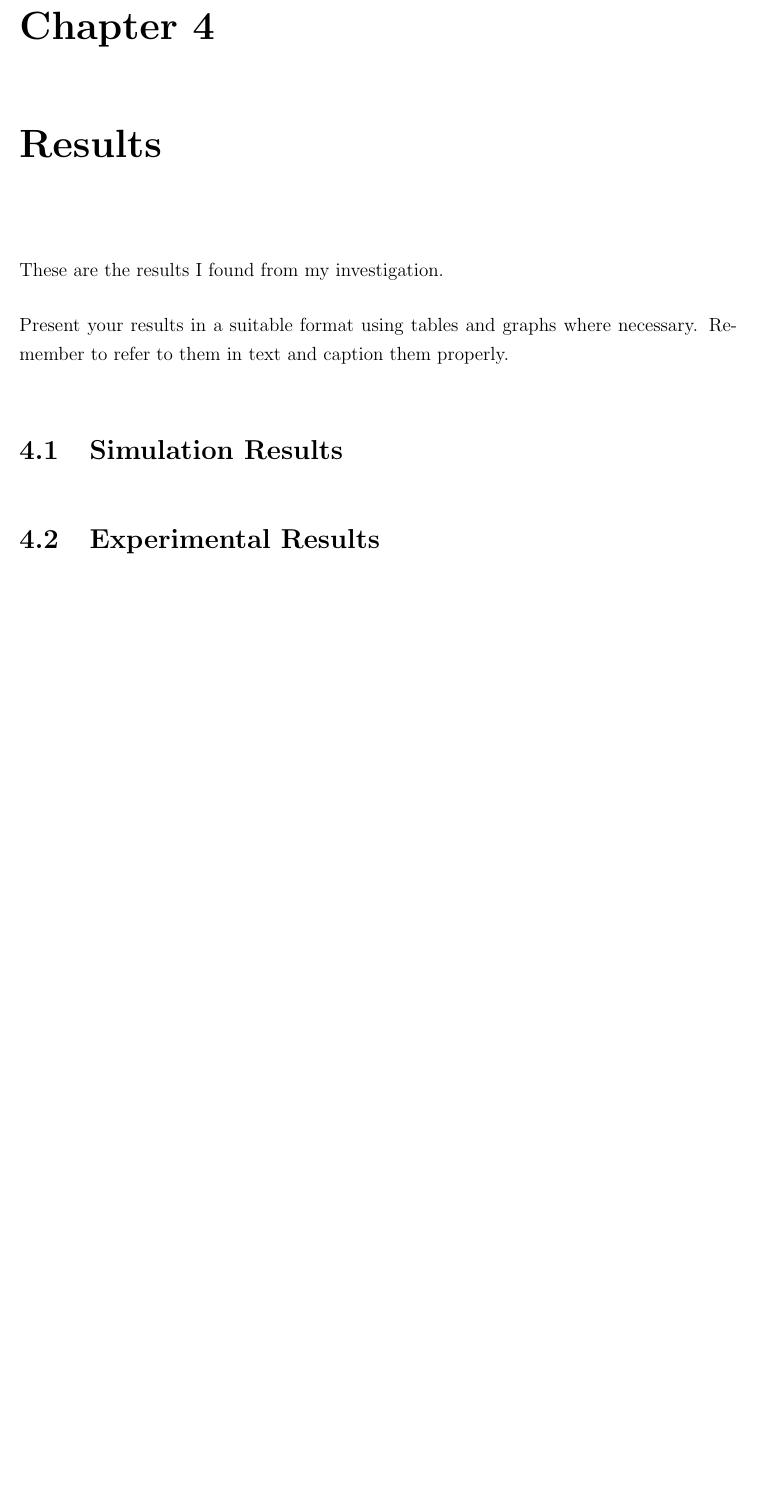
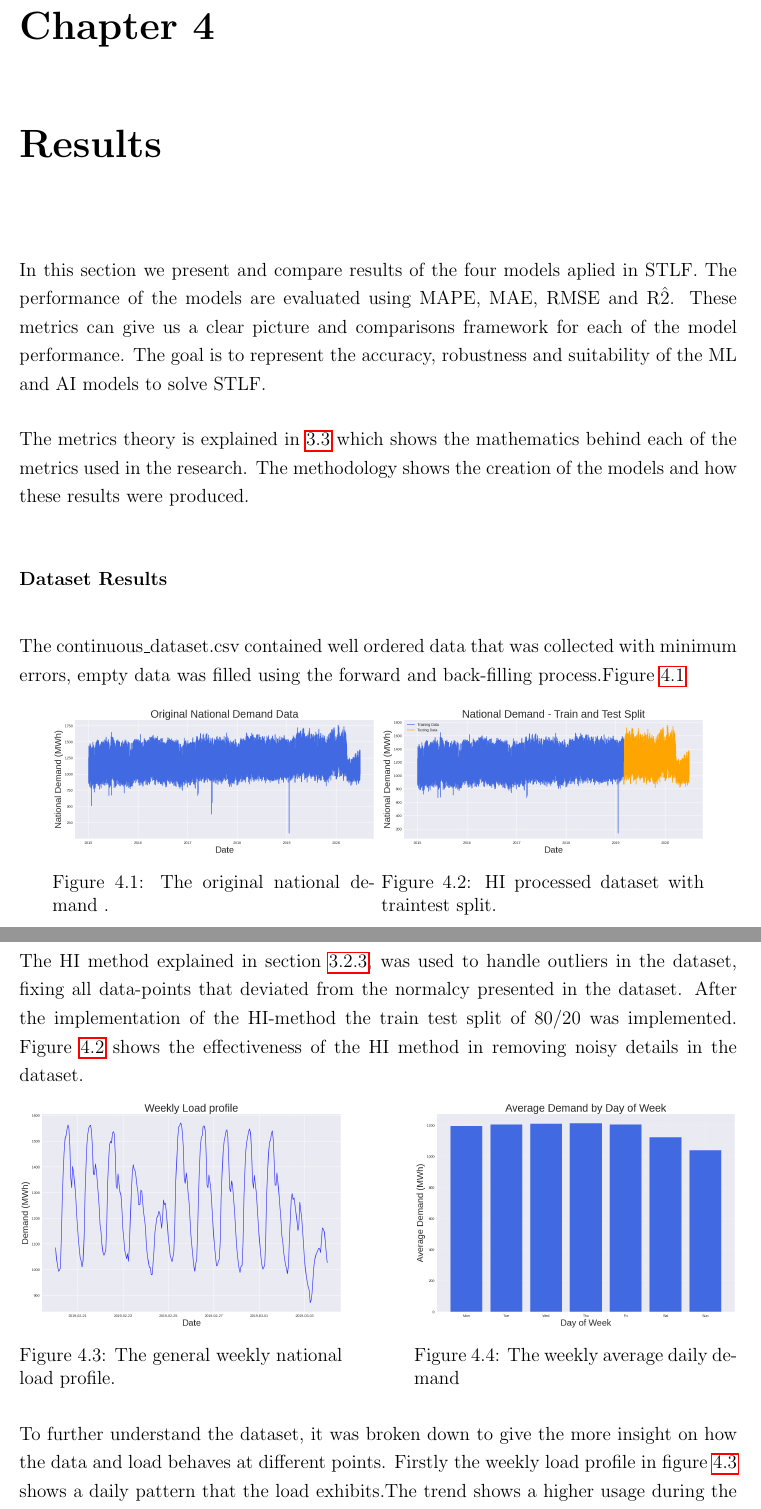
Before and after one commit to mukundimangena/EEE4022S_PROJECT, a LaTeX thesis (main.tex, which reads Chapters/Result.tex): part of page 58 of 71 before the commit and two parts of pages 58 and 59 of 73 after it, the two joined at a grey line, cut so that both start at the same text, the shorter picture padded with empty space. Compiled offline with pdfLaTeX.

Commit message:
updated results

```diff
--- a/Chapters/Result.tex
+++ b/Chapters/Result.tex
@@ -1,11 +1,47 @@
 \chapter{Results}
-These are the results I found from my investigation.
+In this section we present and compare results of the four models aplied in STLF. The performance of the models are evaluated using MAPE, MAE, RMSE and R\^2. These metrics can give us a clear picture and comparisons framework for each of the model performance.  The goal is to represent the accuracy, robustness and suitability of the ML and AI models to solve STLF.
 
-Present your results in a suitable format using tables and graphs where necessary. Remember to refer
-to them in text and caption them properly.
+The metrics theory is explained in \ref{sec:eval_metrics} which shows the mathematics behind each of the metrics used in the research. The methodology shows the creation of the models and how these results were produced.
 
 
-\section{Simulation Results}
+\subsubsection{Dataset Results}
+ The continuous\_dataset.csv contained well ordered data that was collected with minimum errors, empty data was filled using the forward and back-filling process.Figure \ref{fig:originaldataset}
+ \begin{figure}[h]
+ 	\centering
+ \begin{minipage}[b]{0.45\linewidth}
+ 	\centering
+ 	\includegraphics[width=\linewidth]{Chapters/images/results/original_dataset}
+ 	\caption{The original national demand .}
+ 	\label{fig:originaldataset}
+ \end{minipage}
+ \begin{minipage}[b]{0.45\linewidth}
+ 	\centering
+ 	\includegraphics[width=\linewidth]{"Chapters/images/results/train test split_after HI"}
+ 	\caption{HI processed dataset with traintest split.}
+ 	\label{fig:train-test-splitafter-hi}
+ \end{minipage}
+ \end{figure}
+
+ The HI method explained in section \ref{sec:HI_method}, was used to handle outliers in the dataset, fixing all data-points that deviated from the normalcy presented in the dataset. After the implementation of the HI-method the train test split of 80/20 was implemented. Figure \ref{fig:train-test-splitafter-hi} shows the effectiveness of the HI method in removing noisy details in the dataset.
+
+ \begin{figure}[h]
+  	\centering
+  	% First figure
+  	\begin{minipage}[b]{0.45\linewidth}
+  		\centering
+  		\includegraphics[width=\linewidth]{Chapters/images/results/weekly_load_profile.png}
+  		\caption{The general weekly national load profile.}
+  		\label{fig:weeklyloadprofile}
+  	\end{minipage}
+  	\hfill
+  	% Second figure
+  	\begin{minipage}[b]{0.45\linewidth}
+  		\centering
+  		\includegraphics[width=\linewidth]{Chapters/images/results/average_daily_demand.png}
+  		\caption{The weekly average daily demand }
+  		\label{fig:averagedailydemand}
+  	\end{minipage}
+  \end{figure}
 
 
-\section{Experimental Results}
+  To further understand the dataset, it was broken down to give the more insight on how the data and load behaves at different points. Firstly the weekly load profile in figure \ref{fig:weeklyloadprofile} shows a daily pattern that the load exhibits.The trend shows a higher usage during the week and lower usage in the weekend, with the lowest usage day being Sunday.
```
Also changed, not shown: Chapters/Methodology.tex (+1 -1 lines), Chapters/images/results/average_daily_demand.png (added), Chapters/images/results/average_hourly_demand.png (added), Chapters/images/results/dataset_after_HI.png (added), Chapters/images/results/original_dataset - Copy.png (added), Chapters/images/results/original_dataset.png (added), Chapters/images/results/train test split_after HI.png (added), Chapters/images/results/weekly_load_profile.png (added), main.pdf, Chapters/Result.tex (14 more changed lines), 14 other files.
